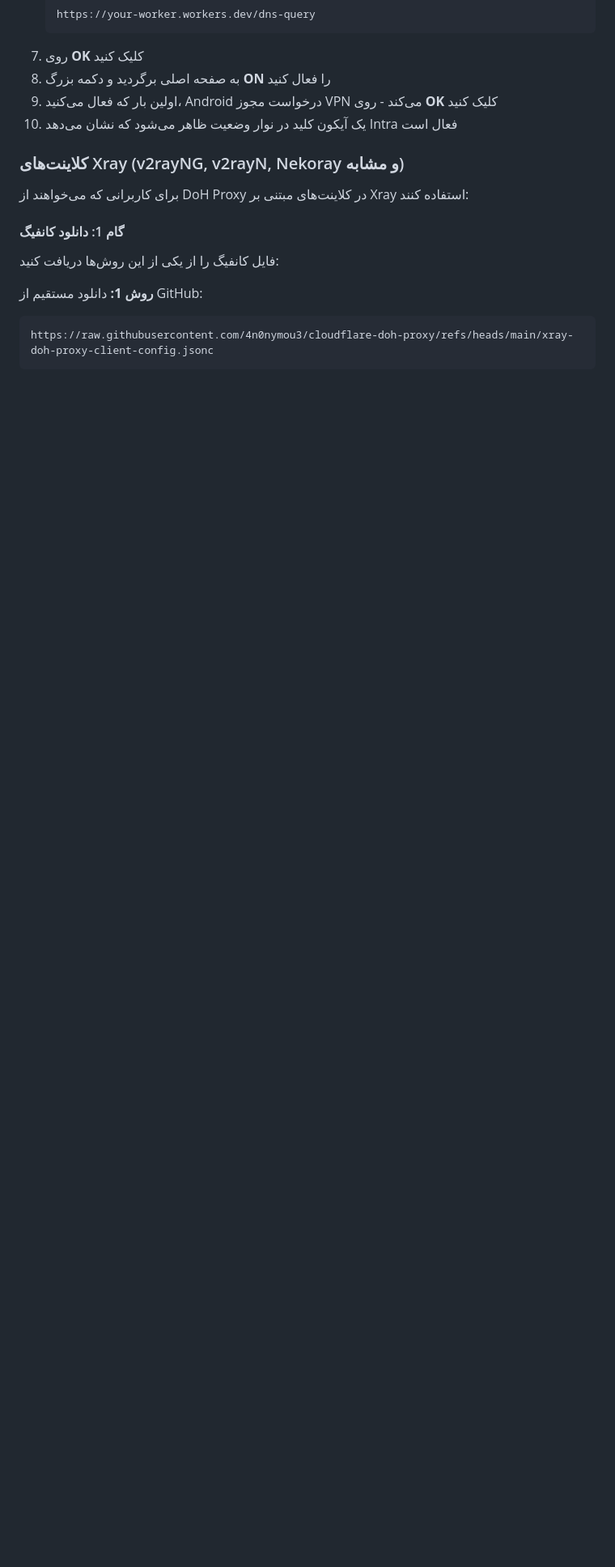
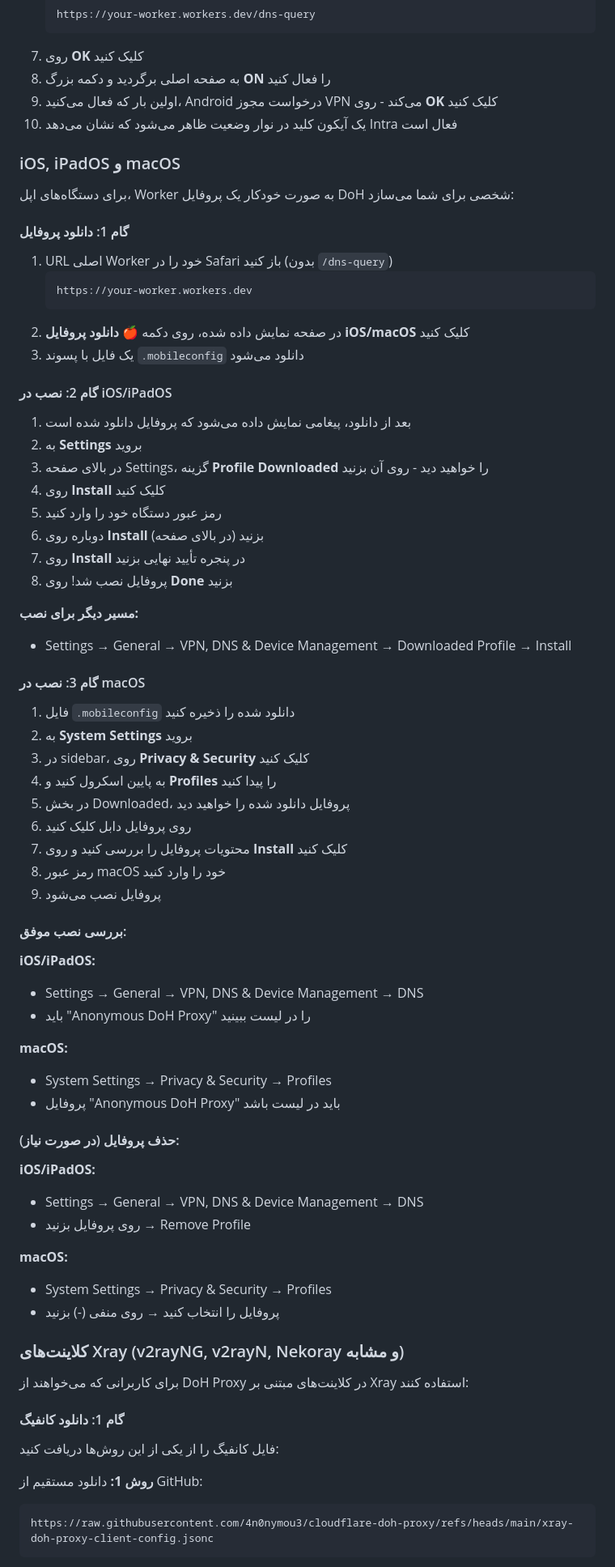
Before and after one commit to sinaha81/cloudflare-doh-worker, a Markdown page: docs/installation-guide.md, the part around the change printed below. Shown: that part at 81% size. Drawn GitHub-style; blank space fills up the shorter version.

````diff
--- a/docs/installation-guide.md
+++ b/docs/installation-guide.md
@@ -145,6 +145,65 @@ curl -H 'accept: application/dns-json' \
 9. اولین بار که فعال می‌کنید، Android درخواست مجوز VPN می‌کند - روی **OK** کلیک کنید
 10. یک آیکون کلید در نوار وضعیت ظاهر می‌شود که نشان می‌دهد Intra فعال است
 
+### iOS, iPadOS و macOS
+
+برای دستگاه‌های اپل، Worker به صورت خودکار یک پروفایل DoH شخصی برای شما می‌سازد:
+
+#### گام 1: دانلود پروفایل
+
+1. URL اصلی Worker خود را در Safari باز کنید (بدون `/dns-query`)
+   ```
+   https://your-worker.workers.dev
+   ```
+2. در صفحه نمایش داده شده، روی دکمه **🍎 دانلود پروفایل iOS/macOS** کلیک کنید
+3. یک فایل با پسوند `.mobileconfig` دانلود می‌شود
+
+#### گام 2: نصب در iOS/iPadOS
+
+1. بعد از دانلود، پیغامی نمایش داده می‌شود که پروفایل دانلود شده است
+2. به **Settings** بروید
+3. در بالای صفحه Settings، گزینه **Profile Downloaded** را خواهید دید - روی آن بزنید
+4. روی **Install** کلیک کنید
+5. رمز عبور دستگاه خود را وارد کنید
+6. دوباره روی **Install** بزنید (در بالای صفحه)
+7. روی **Install** در پنجره تأیید نهایی بزنید
+8. پروفایل نصب شد! روی **Done** بزنید
+
+**مسیر دیگر برای نصب:**
+- Settings → General → VPN, DNS & Device Management → Downloaded Profile → Install
+
+#### گام 3: نصب در macOS
+
+1. فایل `.mobileconfig` دانلود شده را ذخیره کنید
+2. به **System Settings** بروید
+3. در sidebar، روی **Privacy & Security** کلیک کنید
+4. به پایین اسکرول کنید و **Profiles** را پیدا کنید
+5. در بخش Downloaded، پروفایل دانلود شده را خواهید دید
+6. روی پروفایل دابل کلیک کنید
+7. محتویات پروفایل را بررسی کنید و روی **Install** کلیک کنید
+8. رمز عبور macOS خود را وارد کنید
+9. پروفایل نصب می‌شود
+
+#### بررسی نصب موفق:
+
+**iOS/iPadOS:**
+- Settings → General → VPN, DNS & Device Management → DNS
+- باید "Anonymous DoH Proxy" را در لیست ببینید
+
+**macOS:**
+- System Settings → Privacy & Security → Profiles
+- پروفایل "Anonymous DoH Proxy" باید در لیست باشد
+
+#### حذف پروفایل (در صورت نیاز):
+
+**iOS/iPadOS:**
+- Settings → General → VPN, DNS & Device Management → DNS
+- روی پروفایل بزنید → Remove Profile
+
+**macOS:**
+- System Settings → Privacy & Security → Profiles
+- پروفایل را انتخاب کنید → روی منفی (-) بزنید
+
 ### کلاینت‌های Xray (v2rayNG, v2rayN, Nekoray و مشابه)
 
 برای کاربرانی که می‌خواهند از DoH Proxy در کلاینت‌های مبتنی بر Xray استفاده کنند:
````
Also changed, not shown: other parts of docs/installation-guide.md (+19 -17 lines).
